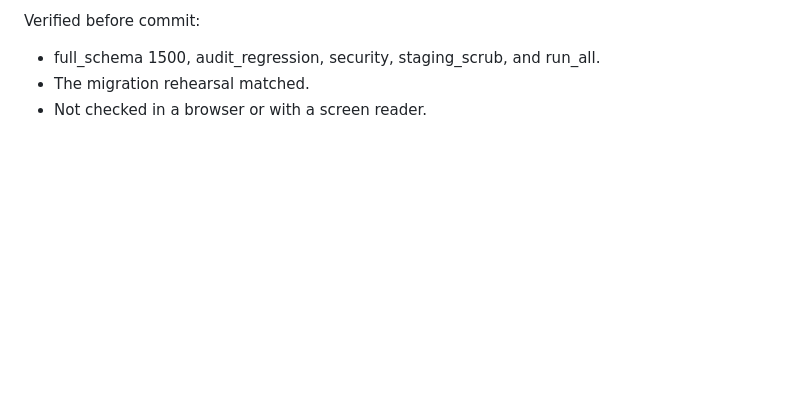
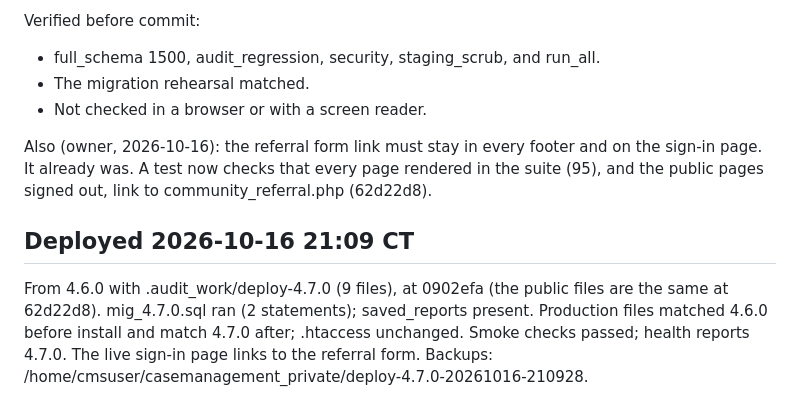
Before and after one commit to amenathomas1997/Case-Management-System, a Markdown page: DEPLOYMENT-4.7.0.md, the part around the change. GitHub-like rendering; blank space fills up the shorter version.

Commit message:
Record verified 4.7.0 production deployment
Co-Authored-By: Claude Opus 5.5 <noreply@anthropic.com>

```diff
--- a/DEPLOYMENT-4.7.0.md
+++ b/DEPLOYMENT-4.7.0.md
@@ -40,3 +40,8 @@ Verified before commit:
 - full_schema 1500, audit_regression, security, staging_scrub, and run_all.
 - The migration rehearsal matched.
 - Not checked in a browser or with a screen reader.
+
+Also (owner, 2026-10-16): the referral form link must stay in every footer and on the sign-in page. It already was. A test now checks that every page rendered in the suite (95), and the public pages signed out, link to community_referral.php (62d22d8).
+
+## Deployed 2026-10-16 21:09 CT
+From 4.6.0 with .audit_work/deploy-4.7.0 (9 files), at 0902efa (the public files are the same at 62d22d8). mig_4.7.0.sql ran (2 statements); saved_reports present. Production files matched 4.6.0 before install and match 4.7.0 after; .htaccess unchanged. Smoke checks passed; health reports 4.7.0. The live sign-in page links to the referral form. Backups: /home/cmsuser/casemanagement_private/deploy-4.7.0-20261016-210928.
```
